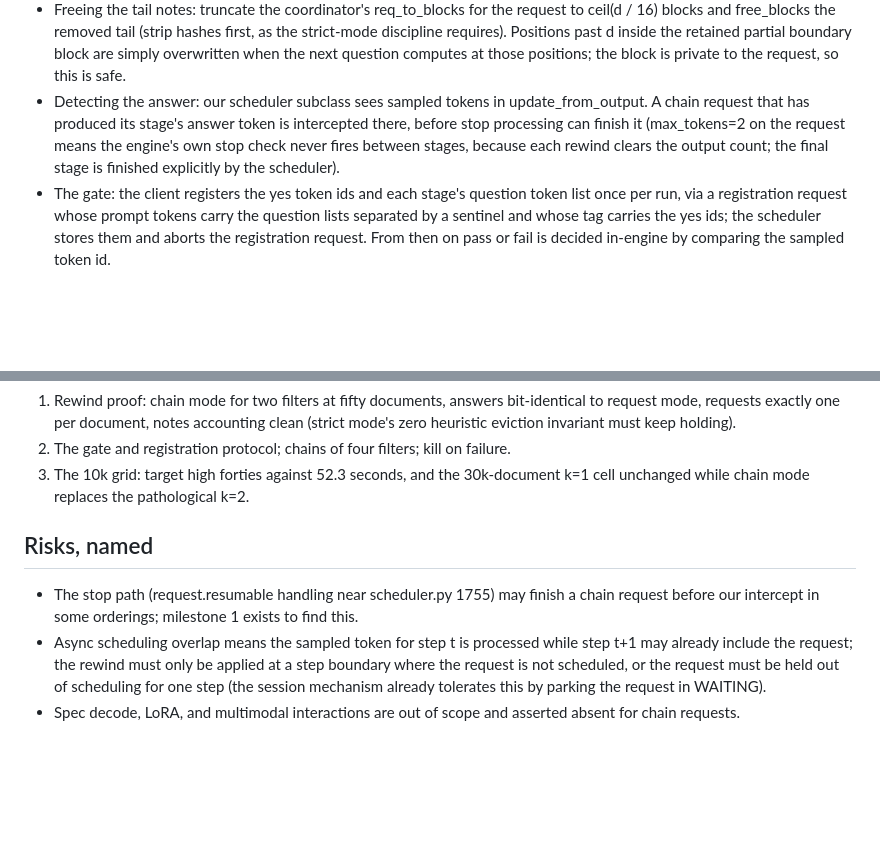
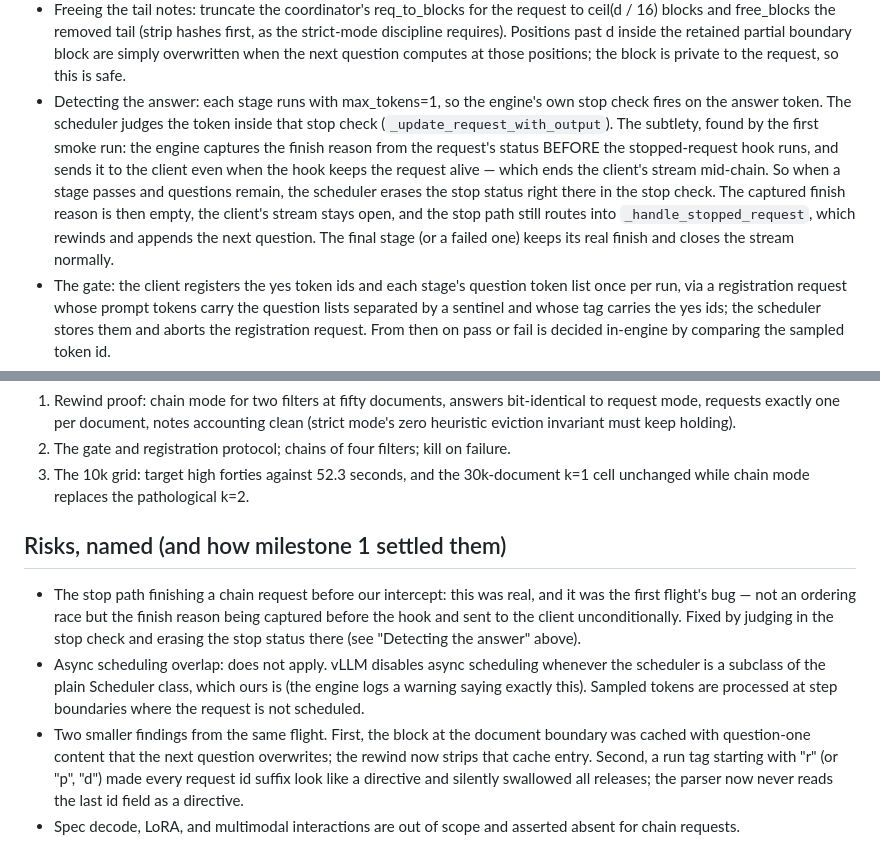
Before and after one commit to fsdatalab/quail, a Markdown page: notes/TRUNCATION_DESIGN.md, 2 parts joined by grey strips. Rendered like a GitHub page; blank space fills up the shorter version.

Commit message:
Update truncation design note with what milestone one found
Co-Authored-By: Claude Fable 5 <noreply@anthropic.com>
Claude-Session: https://claude.ai/code/session_01J6xgZnWoU2Ww7myko7YXQX

```diff
--- a/notes/TRUNCATION_DESIGN.md
+++ b/notes/TRUNCATION_DESIGN.md
@@ -40,13 +40,20 @@ are to the extracted wheel source in the session scratchpad.
   Positions past d inside the retained partial boundary block are
   simply overwritten when the next question computes at those
   positions; the block is private to the request, so this is safe.
-- Detecting the answer: our scheduler subclass sees sampled tokens in
-  update_from_output. A chain request that has produced its stage's
-  answer token is intercepted there, before stop processing can
-  finish it (max_tokens=2 on the request means the engine's own stop
-  check never fires between stages, because each rewind clears the
-  output count; the final stage is finished explicitly by the
-  scheduler).
+- Detecting the answer: each stage runs with max_tokens=1, so the
+  engine's own stop check fires on the answer token. The scheduler
+  judges the token inside that stop check
+  (`_update_request_with_output`). The subtlety, found by the first
+  smoke run: the engine captures the finish reason from the request's
+  status BEFORE the stopped-request hook runs, and sends it to the
+  client even when the hook keeps the request alive — which ends the
+  client's stream mid-chain. So when a stage passes and questions
+  remain, the scheduler erases the stop status right there in the
+  stop check. The captured finish reason is then empty, the client's
+  stream stays open, and the stop path still routes into
+  `_handle_stopped_request`, which rewinds and appends the next
+  question. The final stage (or a failed one) keeps its real finish
+  and closes the stream normally.
 - The gate: the client registers the yes token ids and each stage's
   question token list once per run, via a registration request whose
   prompt tokens carry the question lists separated by a sentinel and
@@ -70,16 +77,24 @@ are to the extracted wheel source in the session scratchpad.
    30k-document k=1 cell unchanged while chain mode replaces the
    pathological k=2.
 
-## Risks, named
+## Risks, named (and how milestone 1 settled them)
 
-- The stop path (request.resumable handling near scheduler.py 1755)
-  may finish a chain request before our intercept in some orderings;
-  milestone 1 exists to find this.
-- Async scheduling overlap means the sampled token for step t is
-  processed while step t+1 may already include the request; the
-  rewind must only be applied at a step boundary where the request is
-  not scheduled, or the request must be held out of scheduling for
-  one step (the session mechanism already tolerates this by parking
-  the request in WAITING).
+- The stop path finishing a chain request before our intercept: this
+  was real, and it was the first flight's bug — not an ordering race
+  but the finish reason being captured before the hook and sent to
+  the client unconditionally. Fixed by judging in the stop check and
+  erasing the stop status there (see "Detecting the answer" above).
+- Async scheduling overlap: does not apply. vLLM disables async
+  scheduling whenever the scheduler is a subclass of the plain
+  Scheduler class, which ours is (the engine logs a warning saying
+  exactly this). Sampled tokens are processed at step boundaries
+  where the request is not scheduled.
+- Two smaller findings from the same flight. First, the block at the
+  document boundary was cached with question-one content that the
+  next question overwrites; the rewind now strips that cache entry.
+  Second, a run tag starting with "r" (or "p", "d") made every
+  request id suffix look like a directive and silently swallowed all
+  releases; the parser now never reads the last id field as a
+  directive.
 - Spec decode, LoRA, and multimodal interactions are out of scope and
   asserted absent for chain requests.
```
